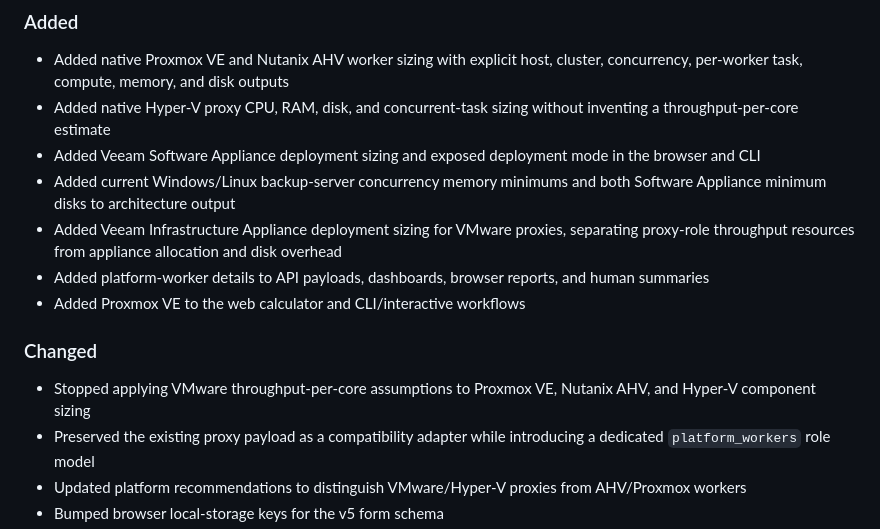
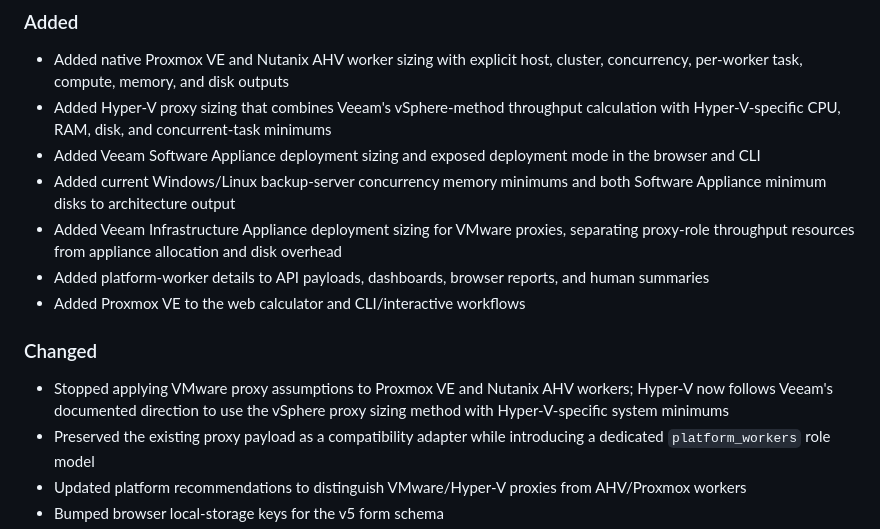
Before and after one commit to eblackrps/veeam_designer, a Markdown page: CHANGELOG.md, the part around the change. GitHub-like rendering.

Commit message:
docs(v5): record Hyper-V sizing correction

```diff
--- a/CHANGELOG.md
+++ b/CHANGELOG.md
@@ -11,8 +11,8 @@ The format follows [Keep a Changelog](https://keepachangelog.com/en/1.1.0/) and
 
 - Added native Proxmox VE and Nutanix AHV worker sizing with explicit host, cluster, concurrency,
   per-worker task, compute, memory, and disk outputs
-- Added native Hyper-V proxy CPU, RAM, disk, and concurrent-task sizing without inventing a
-  throughput-per-core estimate
+- Added Hyper-V proxy sizing that combines Veeam's vSphere-method throughput calculation with
+  Hyper-V-specific CPU, RAM, disk, and concurrent-task minimums
 - Added Veeam Software Appliance deployment sizing and exposed deployment mode in the browser and CLI
 - Added current Windows/Linux backup-server concurrency memory minimums and both Software Appliance
   minimum disks to architecture output
@@ -23,8 +23,9 @@ The format follows [Keep a Changelog](https://keepachangelog.com/en/1.1.0/) and
 
 ### Changed
 
-- Stopped applying VMware throughput-per-core assumptions to Proxmox VE, Nutanix AHV, and Hyper-V
-  component sizing
+- Stopped applying VMware proxy assumptions to Proxmox VE and Nutanix AHV workers; Hyper-V now
+  follows Veeam's documented direction to use the vSphere proxy sizing method with Hyper-V-specific
+  system minimums
 - Preserved the existing proxy payload as a compatibility adapter while introducing a dedicated
   `platform_workers` role model
 - Updated platform recommendations to distinguish VMware/Hyper-V proxies from AHV/Proxmox workers
```
